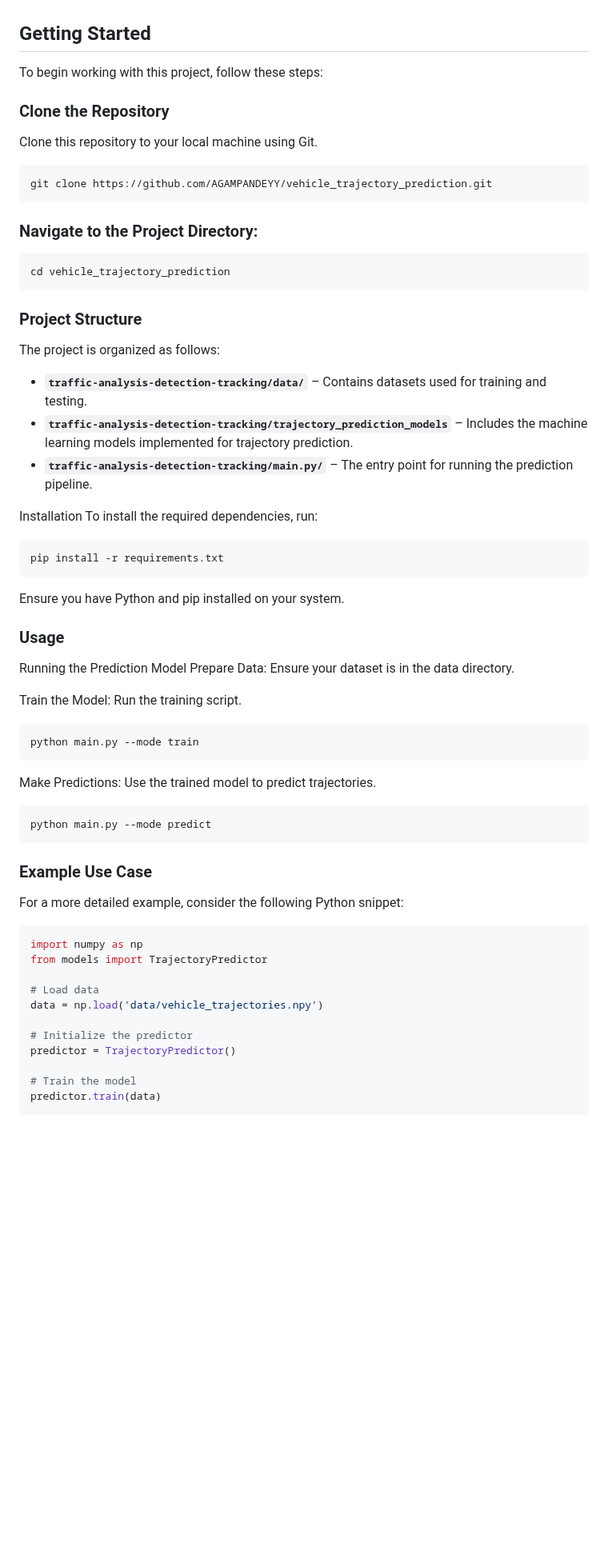
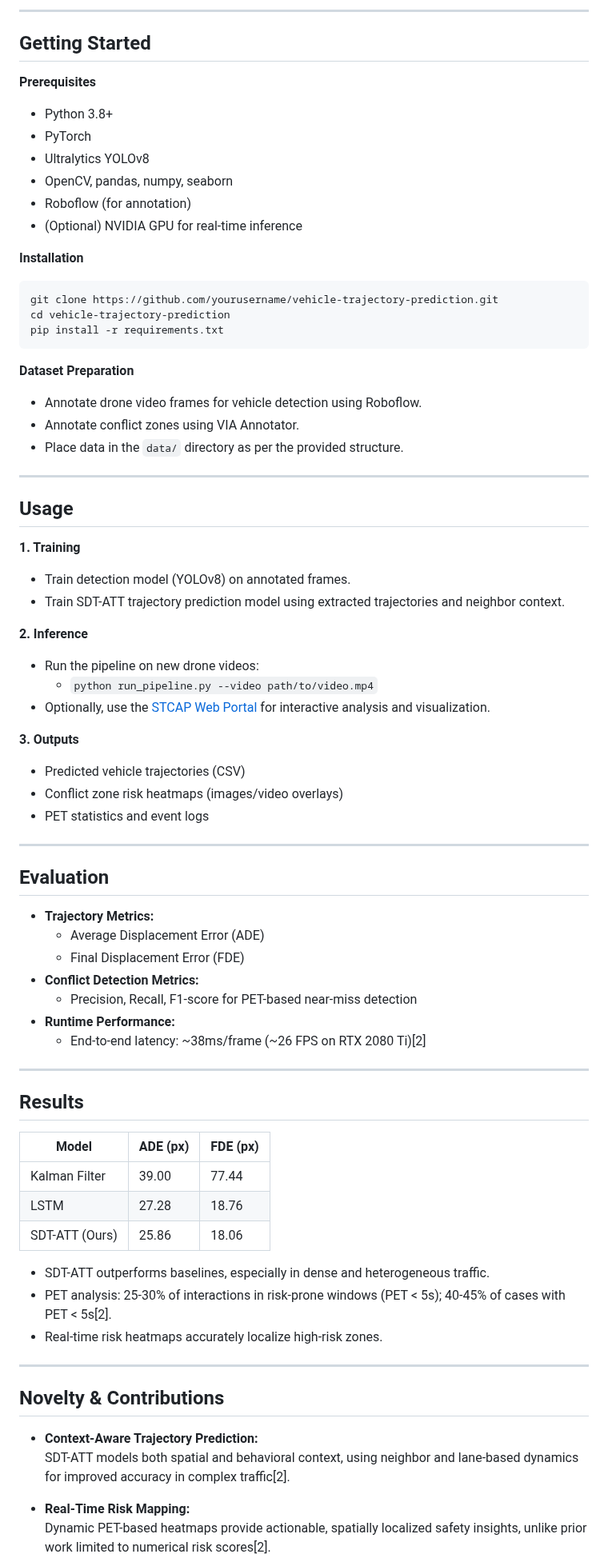
Before and after one commit to AGAMPANDEYY/vehicle_trajectory_prediction, a Markdown page: README.md, the part around one of its changes. Shown at 80% size. Drawn GitHub-style; blank space fills up the shorter version.

````diff
--- a/README.md
+++ b/README.md
@@ -56,65 +87,78 @@ This repository contains a project focused on predicting vehicle trajectories us
+---
 
 ## Getting Started
-To begin working with this project, follow these steps:
 
-### Clone the Repository
-Clone this repository to your local machine using Git.
+**Prerequisites**
+- Python 3.8+
+- PyTorch
+- Ultralytics YOLOv8
+- OpenCV, pandas, numpy, seaborn
+- Roboflow (for annotation)
+- (Optional) NVIDIA GPU for real-time inference
 
+**Installation**
 ```bash
-git clone https://github.com/AGAMPANDEYY/vehicle_trajectory_prediction.git
+git clone https://github.com/yourusername/vehicle-trajectory-prediction.git
+cd vehicle-trajectory-prediction
+pip install -r requirements.txt
 ```
 
-### Navigate to the Project Directory:
+**Dataset Preparation**
+- Annotate drone video frames for vehicle detection using Roboflow.
+- Annotate conflict zones using VIA Annotator.
+- Place data in the `data/` directory as per the provided structure.
 
-``` bash
-cd vehicle_trajectory_prediction
-```
+---
 
-### Project Structure
+## Usage
 
-The project is organized as follows:
+**1. Training**
+- Train detection model (YOLOv8) on annotated frames.
+- Train SDT-ATT trajectory prediction model using extracted trajectories and neighbor context.
 
-- **`traffic-analysis-detection-tracking/data/`** – Contains datasets used for training and testing.
-- **`traffic-analysis-detection-tracking/trajectory_prediction_models`** – Includes the machine learning models implemented for trajectory prediction.
-- **`traffic-analysis-detection-tracking/main.py/`** – The entry point for running the prediction pipeline.
+**2. Inference**
+- Run the pipeline on new drone videos:
+  - `python run_pipeline.py --video path/to/video.mp4`
+- Optionally, use the [STCAP Web Portal](#) for interactive analysis and visualization.
 
-Installation
-To install the required dependencies, run:
+**3. Outputs**
+- Predicted vehicle trajectories (CSV)
+- Conflict zone risk heatmaps (images/video overlays)
+- PET statistics and event logs
 
-```bash
-pip install -r requirements.txt
-```
-Ensure you have Python and pip installed on your system.
+---
 
-### Usage
-Running the Prediction Model
-Prepare Data: Ensure your dataset is in the data directory.
+## Evaluation
 
-Train the Model: Run the training script.
+- **Trajectory Metrics:**
+  - Average Displacement Error (ADE)
+  - Final Displacement Error (FDE)
+- **Conflict Detection Metrics:**
+  - Precision, Recall, F1-score for PET-based near-miss detection
+- **Runtime Performance:**
+  - End-to-end latency: ~38ms/frame (~26 FPS on RTX 2080 Ti)[2]
 
-``` bash
-python main.py --mode train
-```
+---
 
-Make Predictions: Use the trained model to predict trajectories.
+## Results
 
-```bash
-python main.py --mode predict
-```
+| Model         | ADE (px) | FDE (px) |
+|---------------|----------|----------|
+| Kalman Filter | 39.00    | 77.44    |
+| LSTM          | 27.28    | 18.76    |
+| SDT-ATT (Ours)| 25.86    | 18.06    |
 
-### Example Use Case
-For a more detailed example, consider the following Python snippet:
+- SDT-ATT outperforms baselines, especially in dense and heterogeneous traffic.
+- PET analysis: 25-30% of interactions in risk-prone windows (PET < 5s); 40-45% of cases with PET < 5s[2].
+- Real-time risk heatmaps accurately localize high-risk zones.
 
-``` python
-import numpy as np
-from models import TrajectoryPredictor
+---
 
-# Load data
-data = np.load('data/vehicle_trajectories.npy')
+## Novelty & Contributions
 
-# Initialize the predictor
-predictor = TrajectoryPredictor()
+- **Context-Aware Trajectory Prediction:**
+  SDT-ATT models both spatial and behavioral context, using neighbor and lane-based dynamics for improved accuracy in complex traffic[2].
 
-# Train the model
-predictor.train(data)
+- **Real-Time Risk Mapping:**
+  Dynamic PET-based heatmaps provide actionable, spatially localized safety insights, unlike prior work limited to numerical risk scores[2].
 
````
Also changed, not shown: other parts of README.md (+110 -92 lines).
